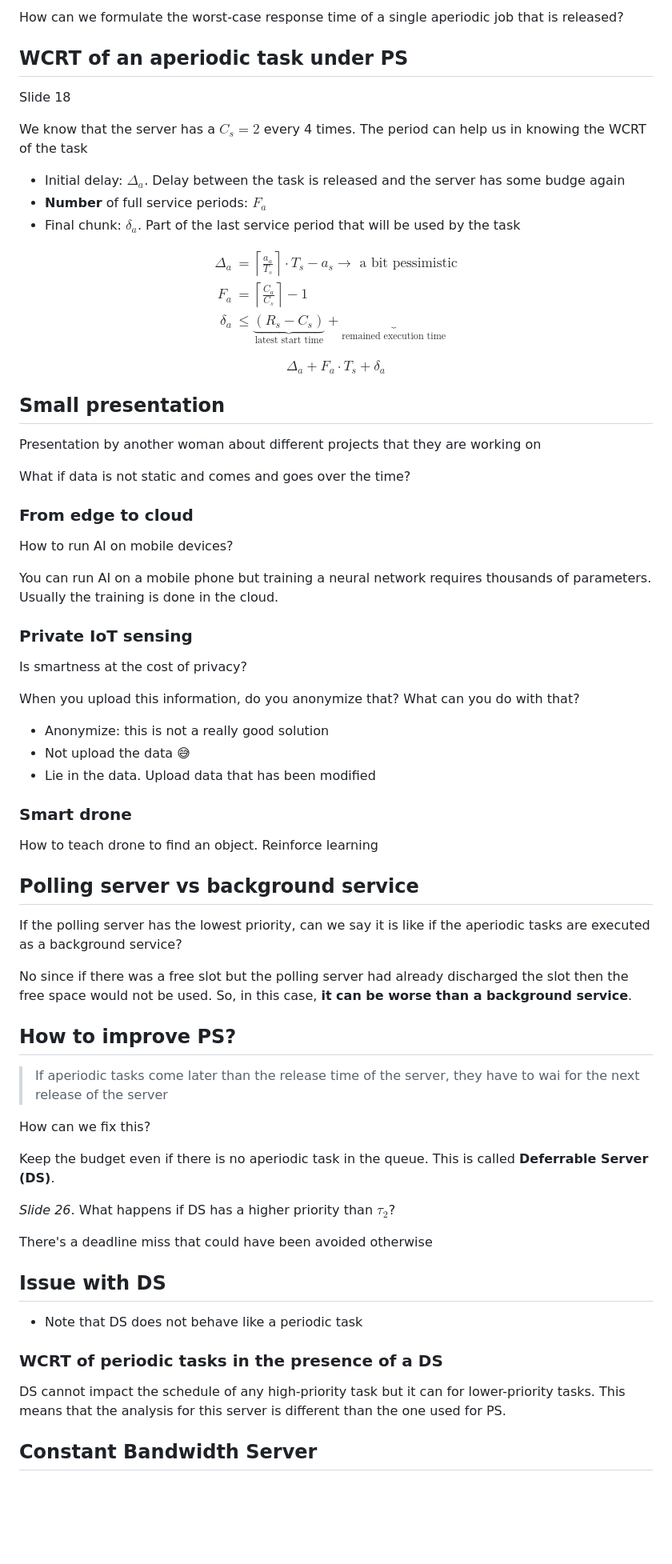
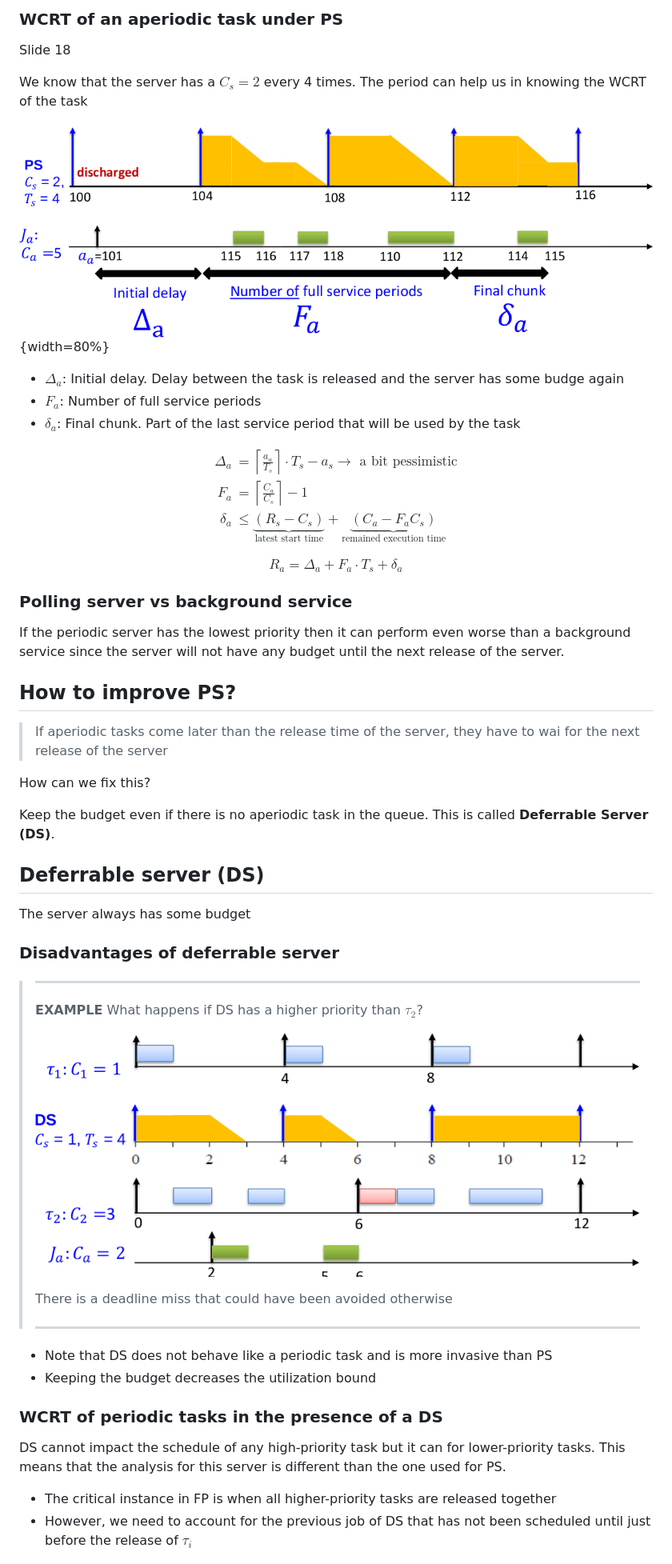
Before and after one commit to jmigual/APATeoria, a Markdown page: Real Time Systems/lesson_12.md, the part around one of its changes. Shown at 80% size. Drawn GitHub-style; pictures changed too: Real Time Systems/images/12/DS_disadvantages.png (added), Real Time Systems/images/12/PS_response.png (added); blank space fills up the shorter version.

Commit message:
Finish lesson 12

```diff
--- a/Real Time Systems/lesson_12.md
+++ b/Real Time Systems/lesson_12.md
@@ -105,27 +128,32 @@ In this case the server also discharges on the first period since the task is no
 
-How can we formulate the worst-case response time of a single aperiodic job that is released?
-
-## WCRT of an aperiodic task under PS
+### WCRT of an aperiodic task under PS
 Slide 18
 
 We know that the server has a $C_s = 2$ every 4 times. The period can help us in knowing the WCRT of the task
 
-- Initial delay: $\Delta_a$. Delay between the task is released and the server has some budge again
-- **Number** of full service periods: $F_a$
-- Final chunk: $\delta_a$. Part of the last service period that will be used by the task
+![Polling server WCRT](images/12/PS_response.png){width=80%}
+
+- $\Delta_a$: Initial delay. Delay between the task is released and the server has some budge again
+- $F_a$: Number of full service periods
+- $\delta_a$: Final chunk. Part of the last service period that will be used by the task
 
 $$
 \begin{aligned}
     \Delta_a &= \left\lceil \frac{a_a}{T_s}\right\rceil \cdot T_s - a_s \rightarrow \text{ a bit pessimistic}\\
     F_a &= \left\lceil \frac{C_a}{C_s} \right\rceil - 1 \\
-    \delta_a &\le \underbrace{(R_s - C_s)}_{\text{latest start time}} + \underbrace{}_{\text{remained execution time}}
+    \delta_a &\le \underbrace{(R_s - C_s)}_{\text{latest start time}} +
+    \underbrace{(C_a - F_a C_s)}_{\text{remained execution time}}
 \end{aligned}
 $$
 
 $$
-\Delta_a + F_a \cdot T_s + \delta_a
+R_a = \Delta_a + F_a \cdot T_s + \delta_a
 $$
 
+### Polling server vs background service
+
+If the periodic server has the lowest priority then it can perform even worse than a background service since the server will not have any budget until the next release of the server.
+<!--
 ## Small presentation
 Presentation by another woman about different projects that they are working on
 
@@ -146,13 +174,7 @@ When you upload this information, do you anonymize that? What can you do with th
 - Lie in the data. Upload data that has been modified
 
 ### Smart drone
-How to teach drone to find an object. Reinforce learning
-
-## Polling server vs background service
-
-If the polling server has the lowest priority, can we say it is like if the aperiodic tasks are executed as a background service?
-
-No since if there was a free slot but the polling server had already discharged the slot then the free space would not be used. So, in this case, **it can be worse than a background service**.
+How to teach drone to find an object. Reinforce learning -->
 
 ## How to improve PS?
 
@@ -162,18 +184,30 @@ How can we fix this?
 
 Keep the budget even if there is no aperiodic task in the queue. This is called **Deferrable Server (DS)**.
 
-_Slide 26_. What happens if DS has a higher priority than $\tau_2$?
+## Deferrable server (DS)
 
-There's a deadline miss that could have been avoided otherwise
+The server always has some budget
 
-## Issue with DS
+### Disadvantages of deferrable server
 
-- Note that DS does not behave like a periodic task
+> ***
+>
+> **EXAMPLE** What happens if DS has a higher priority than $\tau_2$?
+>
+> ![DS causing a deadline miss for $\tau_2$](images/12/DS_disadvantages.png)
+>
+> There is a deadline miss that could have been avoided otherwise
+>
+> ***
+
+- Note that DS does not behave like a periodic task and is more invasive than PS
+- Keeping the budget decreases the utilization bound
 
 
 ### WCRT of periodic tasks in the presence of a DS
 
 DS cannot impact the schedule of any high-priority task but it can for lower-priority tasks. This means that the analysis for this server is different than the one used for PS.
 
-## Constant Bandwidth Server
+- The critical instance in FP is when all higher-priority tasks are released together
+- However, we need to account for the previous job of DS that has not been scheduled until just before the release of $\tau_i$
 
```
Also changed, not shown: other parts of Real Time Systems/lesson_12.md (+76 -33 lines), Real Time Systems/images/12/CBS_example.png (added), Real Time Systems/images/12/PS_example_2.png (added).
